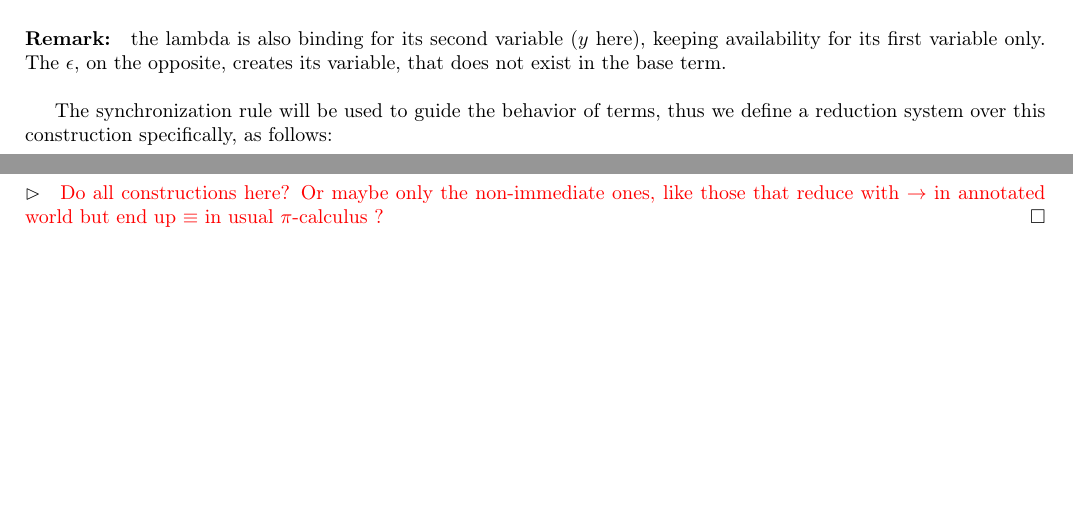
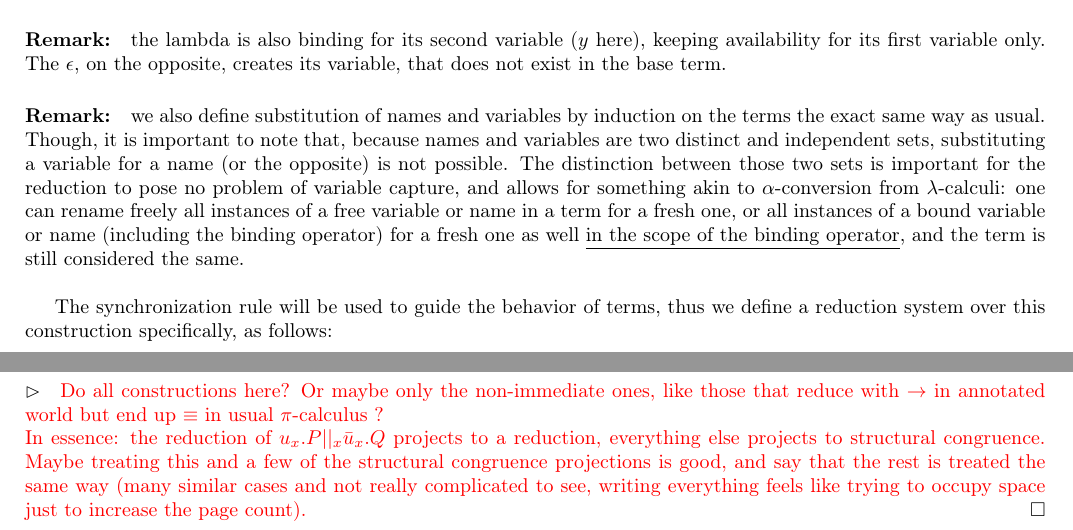
Before and after one commit to JujuYuki/continuations, a LaTeX document (report/main.tex, which reads report/definitions.tex, report/link-trad-pi.tex): two parts of pages 3 and 7 of 9 before the commit and two parts of pages 3 and 8 of 10 after it, joined at a grey line, cut so that both start at the same text, the shorter picture padded with empty space. Compiled offline with LaTeX, dvips and Ghostscript.

Commit message:
substitution, really important to be clear about what and when you can substitute.

```diff
--- a/report/definitions.tex
+++ b/report/definitions.tex
@@ -14,7 +14,9 @@ The annotated terms are defined by the following grammar:
 
 \remark the parallel and synchronization constructions behave differently on their variable. The parallel rule gives a term that puts together the two instances of the variable observed, and keeps it available for further use, while the synchronization rule uses both instances of the variable observed and thus has it unavailable for further use in the created term. The synchronization is a binding operator.
 
-\remark the lambda is also binding for its second variable ($y$ here), keeping availability for its first variable only. The $\epsilon$, on the opposite, creates its variable, that does not exist in the base term.\\
+\remark the lambda is also binding for its second variable ($y$ here), keeping availability for its first variable only. The $\epsilon$, on the opposite, creates its variable, that does not exist in the base term.
+
+\remark we also define substitution of names and variables by induction on the terms the exact same way as usual. Though, it is important to note that, because names and variables are two distinct and independent sets, substituting a variable for a name (or the opposite) is not possible. The distinction between those two sets is important for the reduction to pose no problem of variable capture, and allows for something akin to $\alpha$-conversion from $\lambda$-calculi: one can rename freely all instances of a free variable or name in a term for a fresh one, or all instances of a bound variable or name (including the binding operator) for a fresh one as well \underline{in the scope of the binding operator}, and the term is still considered the same.\\
 
 The synchronization rule will be used to guide the behavior of terms, thus we define a reduction system over this construction specifically, as follows:
 \begin{definition}
--- a/report/link-trad-pi.tex
+++ b/report/link-trad-pi.tex
@@ -46,6 +46,7 @@ If $P \geq P'$ or $P \equiv P'$ in the annotated calculus, then $\lfloor P \rflo
 \end{proposition}
 
 \begin{myproof}
-\textcolor{red}{Do all constructions here? Or maybe only the non-immediate ones, like those that reduce with $\to$ in annotated world but end up $\equiv$ in usual $\pi$-calculus ?} %TODO
+\textcolor{red}{Do all constructions here? Or maybe only the non-immediate ones, like those that reduce with $\to$ in annotated world but end up $\equiv$ in usual $\pi$-calculus ?\\
+In essence: the reduction of $u_x.P||_x\bar{u}_x.Q$ projects to a reduction, everything else projects to structural congruence. Maybe treating this and a few of the structural congruence projections is good, and say that the rest is treated the same way (many similar cases and not really complicated to see, writing everything feels like trying to occupy space just to increase the page count).} %TODO
 \end{myproof}
 
```
Also changed, not shown: report/main.pdf, report/link-trad-pi.tex (2 more changed lines).
